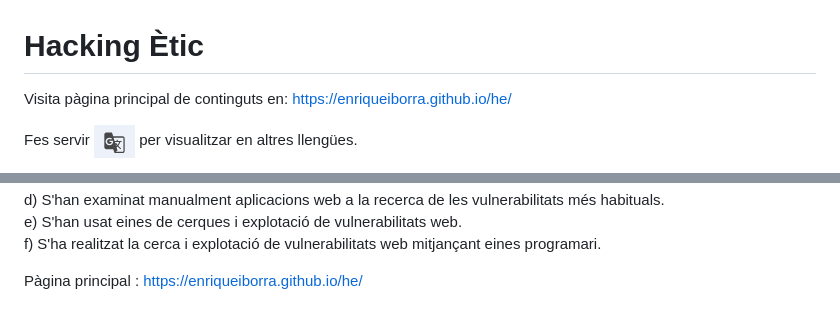
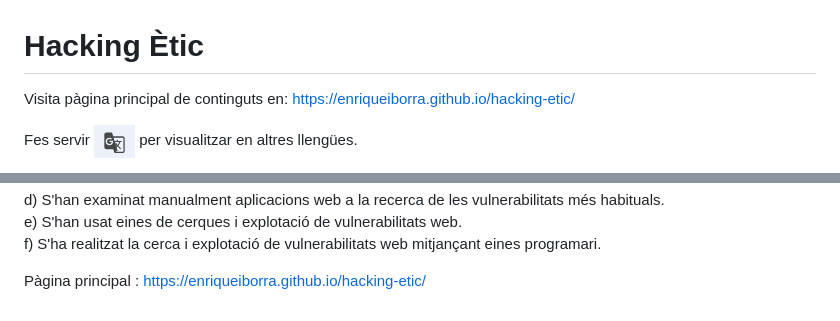
Before and after one commit to EnriqueIborra/hacking-etic, a Markdown page: README.md, 2 parts joined by grey strips. Rendered like a GitHub page.

```diff
--- a/README.md
+++ b/README.md
@@ -1,6 +1,6 @@
 # Hacking Ètic
 
-Visita pàgina principal de continguts en:  https://enriqueiborra.github.io/he/
+Visita pàgina principal de continguts en:  https://enriqueiborra.github.io/hacking-etic/
 
 Fes servir ![traductor](docs/imgs/icono-trad-google.png) per visualitzar en altres llengües.
 
@@ -62,4 +62,4 @@ e) S'han usat eines de cerques i explotació de vulnerabilitats web.
 f) S'ha realitzat la cerca i explotació de vulnerabilitats web mitjançant eines programari.
 
 
-Pàgina principal :  https://enriqueiborra.github.io/he/
+Pàgina principal :  https://enriqueiborra.github.io/hacking-etic/
```
